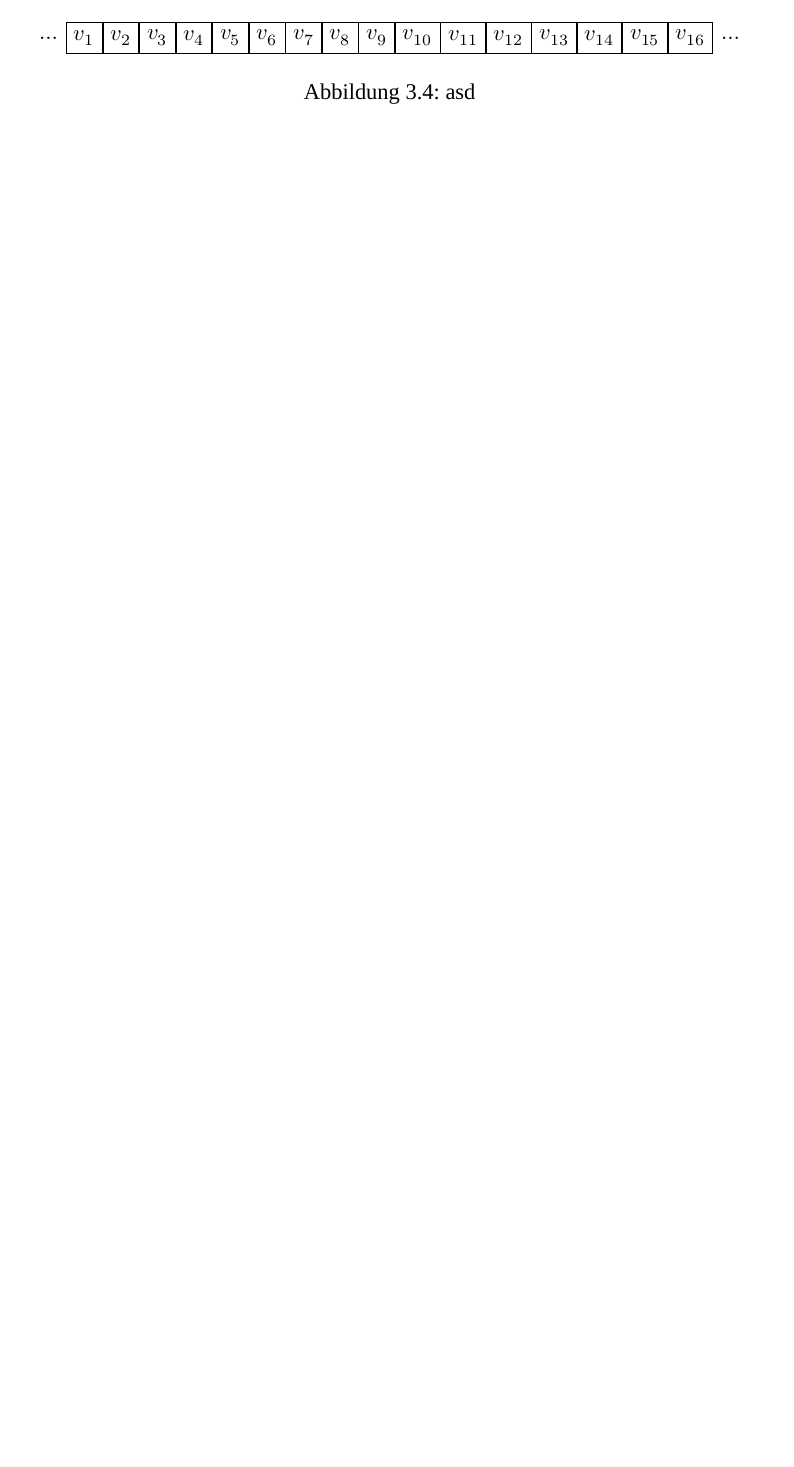
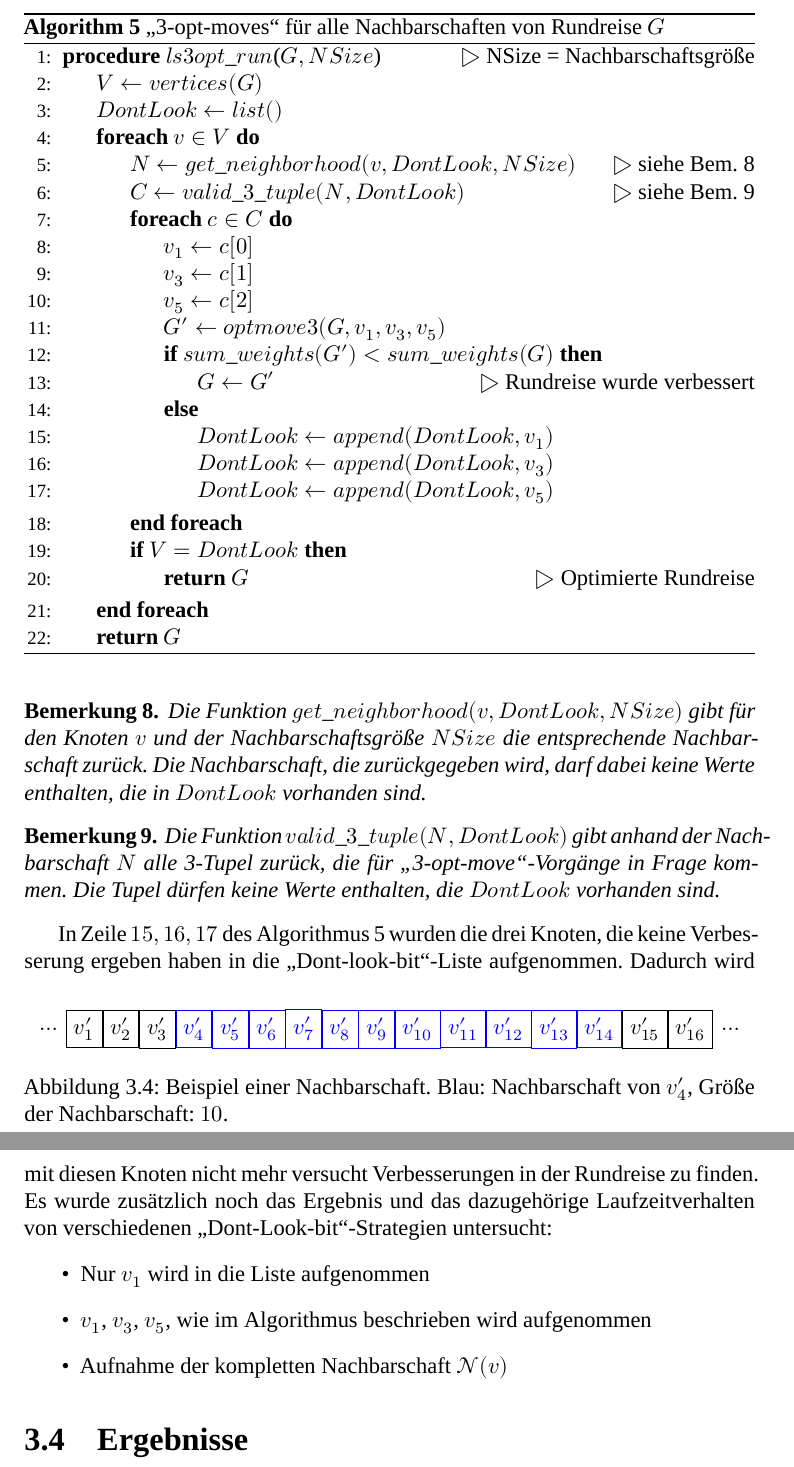
Before and after one commit to jnboehm/evol-erlang, a LaTeX thesis (doc/main.tex, which reads doc/tex/ls3opt.tex): part of page 18 of 25 before the commit and two parts of pages 19 and 20 of 27 after it, the two joined at a grey line, cut at the place of the change, the shorter picture padded with empty space. Compiled offline with XeLaTeX; a missing font is replaced by an installed copy or a similar font.

Commit message:
Local search

```diff
--- a/doc/tex/ls3opt.tex
+++ b/doc/tex/ls3opt.tex
@@ -135,25 +147,27 @@ sehr viele „3-opt-move“-Vorgänge verbessert werden kann.
 % Drawing the tape itself
 \begin{scope}[start chain=0 going right,node distance=0mm]
     \node[on chain=0,tape,draw=none](ü)     {$\ldots$};
-    \node[on chain=0,tape]          (a)     {$v_1$};
-    \node[on chain=0,tape]          (b)     {$v_2$};
-    \node[on chain=0,tape]          (c)     {$v_3$};
-    \node[on chain=0,tape]          (d)     {$v_4$};
-    \node[on chain=0,tape]          (e)     {$v_5$};
-    \node[on chain=0,tape]          (f)     {$v_6$};
-    \node[on chain=0,tape]          (g)     {$v_7$};
-    \node[on chain=0,tape]          (h)     {$v_8$};
-    \node[on chain=0,tape]          (i)     {$v_9$};
-    \node[on chain=0,tape]          (l)     {$v_{10}$};
-    \node[on chain=0,tape]          (l)     {$v_{11}$};
-    \node[on chain=0,tape]          (l)     {$v_{12}$};
-    \node[on chain=0,tape]          (m)     {$v_{13}$};
-    \node[on chain=0,tape]          (n)     {$v_{14}$};
-    \node[on chain=0,tape]          (o)     {$v_{15}$};
-    \node[on chain=0,tape]          (p)     {$v_{16}$};
+    \node[on chain=0,tape]          (a)     {$v'_1$};
+    \node[on chain=0,tape]          (b)     {$v'_2$};
+    \node[on chain=0,tape]          (c)     {$v'_3$};
+    \node[on chain=0,tape, blue]          (d)     {$v'_4$};
+    \node[on chain=0,tape, blue]          (e)     {$v'_5$};
+    \node[on chain=0,tape, blue]          (f)     {$v'_6$};
+    \node[on chain=0,tape, blue]          (g)     {$v'_7$};
+    \node[on chain=0,tape, blue]          (h)     {$v'_8$};
+    \node[on chain=0,tape, blue]          (i)     {$v'_9$};
+    \node[on chain=0,tape, blue]          (l)     {$v'_{10}$};
+    \node[on chain=0,tape, blue]          (l)     {$v'_{11}$};
+    \node[on chain=0,tape, blue]          (l)     {$v'_{12}$};
+    \node[on chain=0,tape, blue]          (m)     {$v'_{13}$};
+    \node[on chain=0,tape, blue]          (n)     {$v'_{14}$};
+    \node[on chain=0,tape]          (o)     {$v'_{15}$};
+    \node[on chain=0,tape]          (p)     {$v'_{16}$};
     \node[on chain=0,tape,draw=none](u)     {$\ldots$};
 
 \end{scope}
 \end{tikzpicture}
-  \caption[asd]{asd}
+  \caption[Beispiel einer Nachbarschaft $\mathcal{N}(v)$]{Beispiel
+  einer Nachbarschaft. Blau: Nachbarschaft von $v'_4$, Größe der
+  Nachbarschaft: $10$.}
 \end{figure}
@@ -160 +190,58 @@ sehr viele „3-opt-move“-Vorgänge verbessert werden kann.
+\begin{algorithm}
+  \caption{„3-opt-moves“ für alle Nachbarschaften von Rundreise $G$}\label{alg:ls3opt_run}
+\begin{algorithmic}[1]
+  \Procedure{$ls3opt\_run$}{$G, NSize$} \Comment{NSize = Nachbarschaftsgröße}
+    \State $V \gets vertices(G)$
+    \State $DontLook \gets list()$
+    \Foreach{$v \in V$}
+      \State $N \gets get\_neighborhood(v, DontLook, NSize)$\Comment{siehe Bem. 8}
+      \State $C \gets valid\_3\_tuple(N, DontLook)$\Comment{siehe Bem. 9}
+      \Foreach{$c \in C$}
+        \State $v_1 \gets c[0]$
+        \State $v_3 \gets c[1]$
+        \State $v_5 \gets c[2]$
+        \State $G' \gets optmove3(G, v_1,v_3,v_5)$
+        \If {$sum\_weights(G') < sum\_weights(G)$}
+          \State $G \gets G'$ \Comment{Rundreise wurde verbessert}
+        \Else
+          \State $DontLook \gets append(DontLook, v_1)$
+          \State $DontLook \gets append(DontLook, v_3)$
+          \State $DontLook \gets append(DontLook, v_5)$
+        \EndIf
+      \EndForeach
+      \If{$V = DontLook$}
+        \State \textbf{return} $G$ \Comment{Optimierte Rundreise}
+      \EndIf
+    \EndForeach
+    \State \textbf{return} $G$
+  \EndProcedure
+\end{algorithmic}
+\end{algorithm}
+
+\begin{bem}
+  Die Funktion $get\_neighborhood(v, DontLook, NSize)$ gibt für den
+  Knoten $v$ und der Nachbarschaftsgröße $NSize$ die entsprechende
+  Nachbarschaft zurück. Die Nachbarschaft, die zurückgegeben wird, darf
+  dabei keine Werte enthalten, die in $DontLook$ vorhanden sind.
+\end{bem}
+
+\begin{bem}
+Die Funktion $valid\_3\_tuple(N, DontLook)$ gibt anhand der
+  Nachbarschaft $N$ alle 3-Tupel zurück, die für „3-opt-move“-Vorgänge
+  in Frage kommen. Die Tupel dürfen keine Werte enthalten, die
+  $DontLook$ vorhanden sind.
+\end{bem}
+In Zeile $15,16,17$ des Algorithmus 5 wurden die drei Knoten, die keine
+Verbesserung ergeben haben in die „Dont-look-bit“-Liste aufgenommen.
+Dadurch wird mit diesen Knoten nicht mehr versucht Verbesserungen in der
+Rundreise zu finden.
+Es wurde zusätzlich noch das Ergebnis und das
+dazugehörige Laufzeitverhalten von verschiedenen
+„Dont-Look-bit“-Strategien untersucht:
+\begin{itemize}
+  \item Nur $v_1$ wird in die Liste aufgenommen
+  \item $v_1$, $v_3$, $v_5$, wie im Algorithmus beschrieben wird
+    aufgenommen
+  \item Aufnahme der kompletten Nachbarschaft $\mathcal{N}(v)$
+\end{itemize}
 \section{Ergebnisse}
```
Also changed, not shown: doc/literatur.bib (+1 -1 lines), doc/tex/einleitung.tex (+2 -1 lines), doc/tex/gapx.tex (+4 -2 lines), doc/tex/ls3opt.tex (32 more changed lines).
